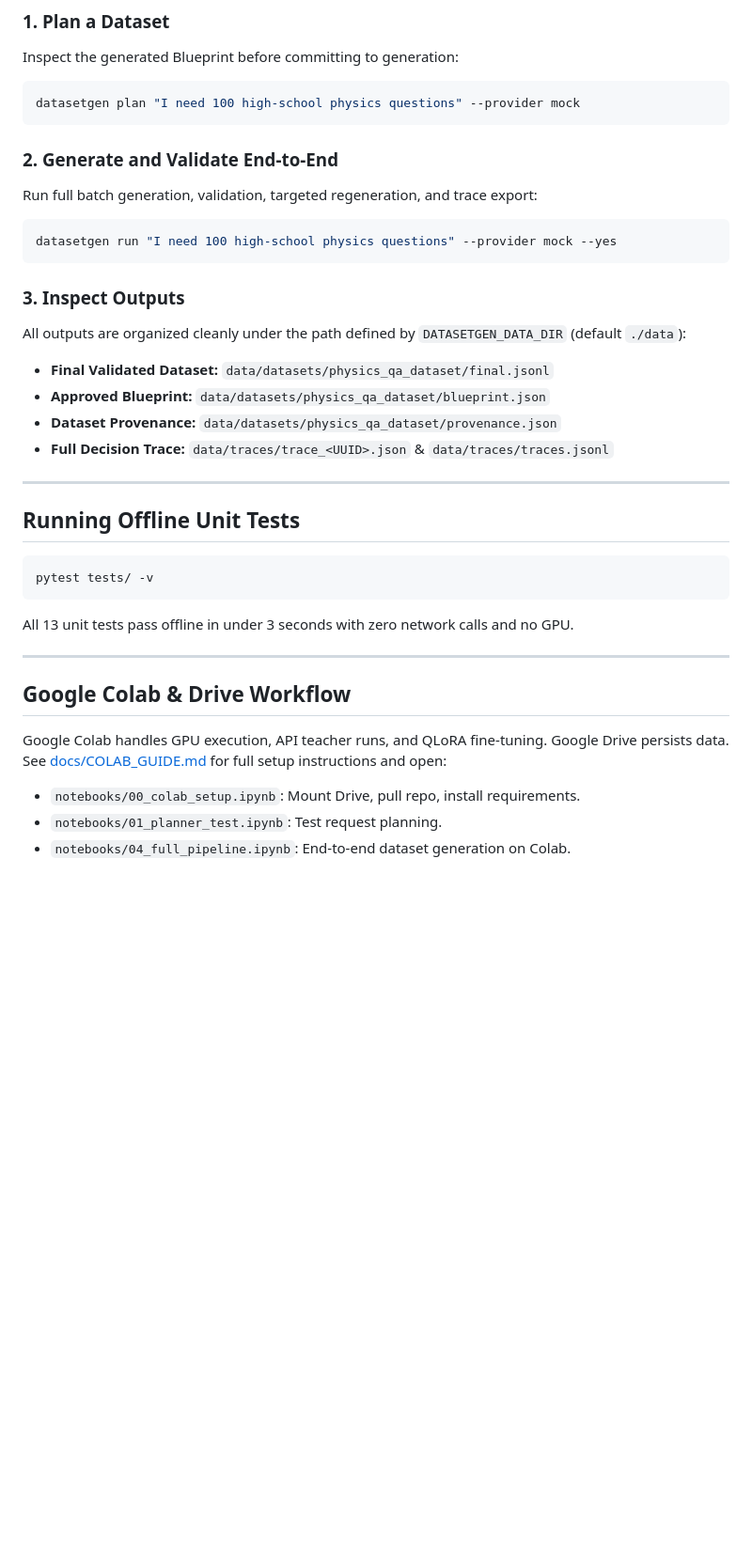
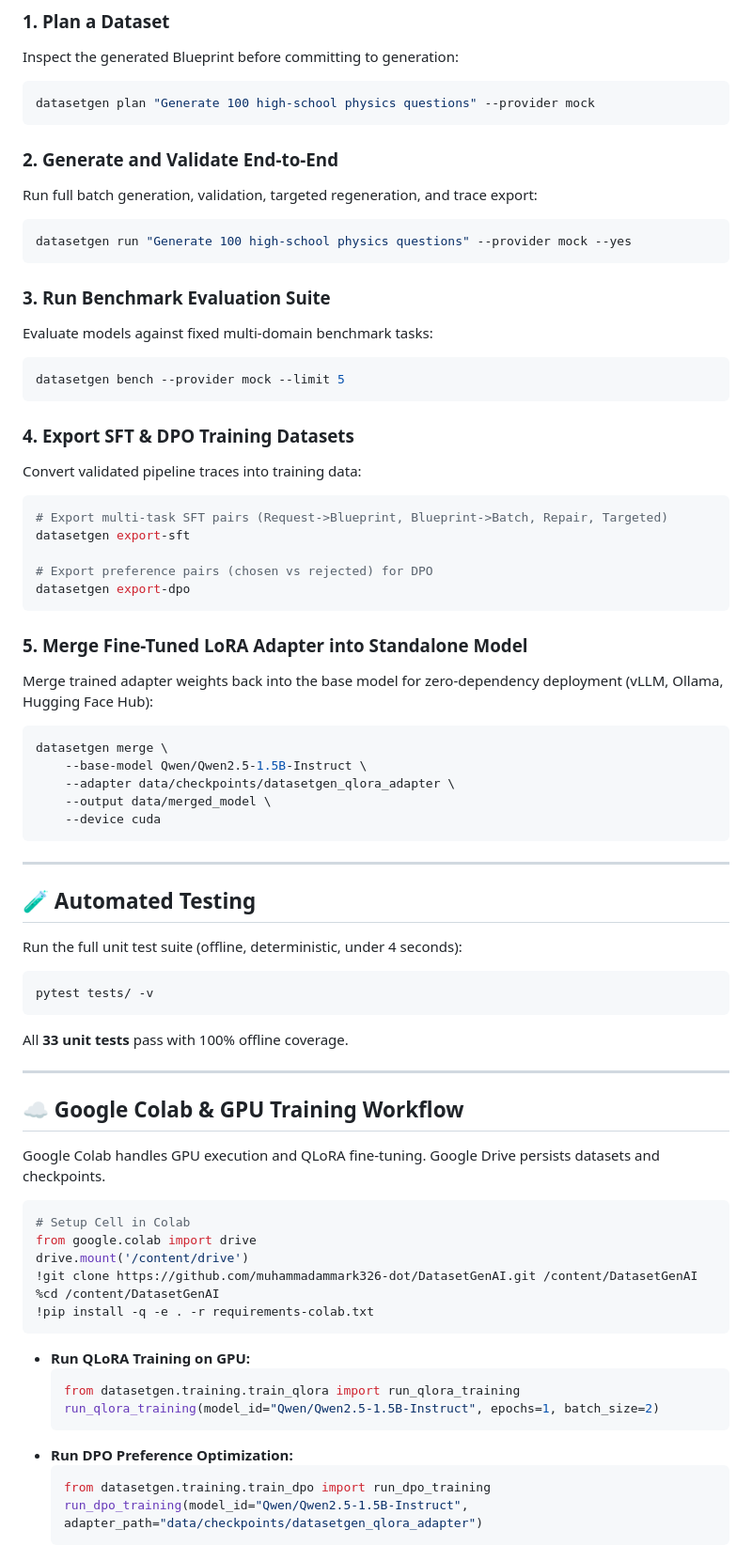
Before and after one commit to muhammadammark326-dot/DatasetGenAI, a Markdown page: README.md, the part around one of its changes. Shown at 94% size. Drawn GitHub-style; blank space fills up the shorter version.

Commit message:
docs: update README with full system documentation, UI studio, and model merge guide

````diff
--- a/README.md
+++ b/README.md
@@ -46,37 +80,75 @@ pip install -e . -r requirements.txt
 ### 1. Plan a Dataset
 Inspect the generated Blueprint before committing to generation:
 ```bash
-datasetgen plan "I need 100 high-school physics questions" --provider mock
+datasetgen plan "Generate 100 high-school physics questions" --provider mock
 ```
 
 ### 2. Generate and Validate End-to-End
 Run full batch generation, validation, targeted regeneration, and trace export:
 ```bash
-datasetgen run "I need 100 high-school physics questions" --provider mock --yes
+datasetgen run "Generate 100 high-school physics questions" --provider mock --yes
 ```
 
-### 3. Inspect Outputs
-All outputs are organized cleanly under the path defined by `DATASETGEN_DATA_DIR` (default `./data`):
-- **Final Validated Dataset:** `data/datasets/physics_qa_dataset/final.jsonl`
-- **Approved Blueprint:** `data/datasets/physics_qa_dataset/blueprint.json`
-- **Dataset Provenance:** `data/datasets/physics_qa_dataset/provenance.json`
-- **Full Decision Trace:** `data/traces/trace_<UUID>.json` & `data/traces/traces.jsonl`
+### 3. Run Benchmark Evaluation Suite
+Evaluate models against fixed multi-domain benchmark tasks:
+```bash
+datasetgen bench --provider mock --limit 5
+```
+
+### 4. Export SFT & DPO Training Datasets
+Convert validated pipeline traces into training data:
+```bash
+# Export multi-task SFT pairs (Request->Blueprint, Blueprint->Batch, Repair, Targeted)
+datasetgen export-sft
+
+# Export preference pairs (chosen vs rejected) for DPO
+datasetgen export-dpo
+```
+
+### 5. Merge Fine-Tuned LoRA Adapter into Standalone Model
+Merge trained adapter weights back into the base model for zero-dependency deployment (vLLM, Ollama, Hugging Face Hub):
+```bash
+datasetgen merge \
+    --base-model Qwen/Qwen2.5-1.5B-Instruct \
+    --adapter data/checkpoints/datasetgen_qlora_adapter \
+    --output data/merged_model \
+    --device cuda
+```
 
 ---
 
-## Running Offline Unit Tests
+## 🧪 Automated Testing
+
+Run the full unit test suite (offline, deterministic, under 4 seconds):
 
 ```bash
 pytest tests/ -v
 ```
-All 13 unit tests pass offline in under 3 seconds with zero network calls and no GPU.
+All **33 unit tests** pass with 100% offline coverage.
 
 ---
 
-## Google Colab & Drive Workflow
+## ☁️ Google Colab & GPU Training Workflow
 
-Google Colab handles GPU execution, API teacher runs, and QLoRA fine-tuning. Google Drive persists data.
-See [docs/COLAB_GUIDE.md](docs/COLAB_GUIDE.md) for full setup instructions and open:
-- `notebooks/00_colab_setup.ipynb`: Mount Drive, pull repo, install requirements.
-- `notebooks/01_planner_test.ipynb`: Test request planning.
-- `notebooks/04_full_pipeline.ipynb`: End-to-end dataset generation on Colab.
+Google Colab handles GPU execution and QLoRA fine-tuning. Google Drive persists datasets and checkpoints.
+
+```python
+# Setup Cell in Colab
+from google.colab import drive
+drive.mount('/content/drive')
+!git clone https://github.com/muhammadammark326-dot/DatasetGenAI.git /content/DatasetGenAI
+%cd /content/DatasetGenAI
+!pip install -q -e . -r requirements-colab.txt
+```
+
+* **Run QLoRA Training on GPU:**
+  ```python
+  from datasetgen.training.train_qlora import run_qlora_training
+  run_qlora_training(model_id="Qwen/Qwen2.5-1.5B-Instruct", epochs=1, batch_size=2)
+  ```
+* **Run DPO Preference Optimization:**
+  ```python
+  from datasetgen.training.train_dpo import run_dpo_training
+  run_dpo_training(model_id="Qwen/Qwen2.5-1.5B-Instruct", adapter_path="data/checkpoints/datasetgen_qlora_adapter")
+  ```
+
````
Also changed, not shown: other parts of README.md (+62 -15 lines).
